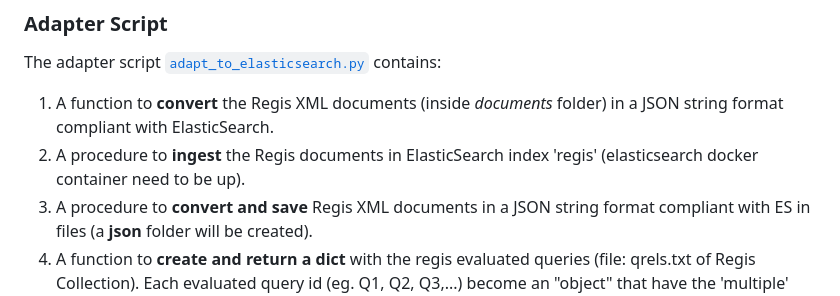
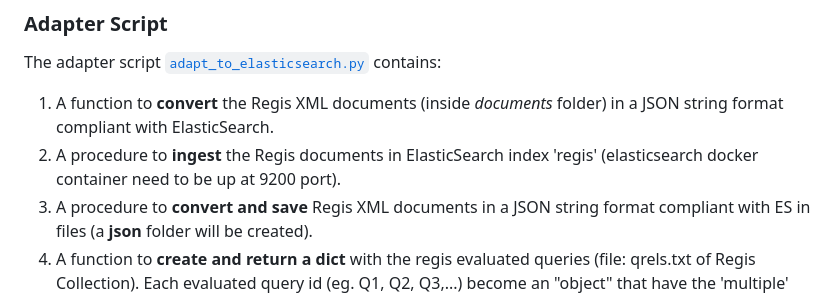
Before and after one commit to edualvss/regis_elasticsearch, a Markdown page: README.md, the part around the change. GitHub-like rendering.

```diff
--- a/README.md
+++ b/README.md
@@ -85,7 +85,7 @@ For ingest files on 'regis' index created, the python script below was used.
 The adapter script [`adapt_to_elasticsearch.py`](https://github.com/edualvss/regis_elasticsearch/blob/main/adapt_to_elasticsearch.py) contains:
 
 1. A function to **convert** the Regis XML documents (inside *documents* folder) in a JSON string format compliant with ElasticSearch.
-2. A procedure to **ingest** the Regis documents in ElasticSearch index 'regis' (elasticsearch docker container need to be up).
+2. A procedure to **ingest** the Regis documents in ElasticSearch index 'regis' (elasticsearch docker container need to be up at 9200 port).
 3. A procedure to **convert and save** Regis XML documents in a JSON string format compliant with ES in files (a **json** folder will be created).
 4. A function to **create and return a dict** with the regis evaluated queries (file: qrels.txt of Regis Collection). Each evaluated query id (eg. Q1, Q2, Q3,...) become an "object" that have the 'multiple' *docid* and *rating* of the qrels file.
 5. A function to **create and return** an object formatted to use in [ElasticSearch ranking evaluation API](https://www.elastic.co/guide/en/elasticsearch/reference/current/search-rank-eval.html). This function read the 'queries.xml' and 'qrels.txt' files of Regis Collection to create the object.
```
